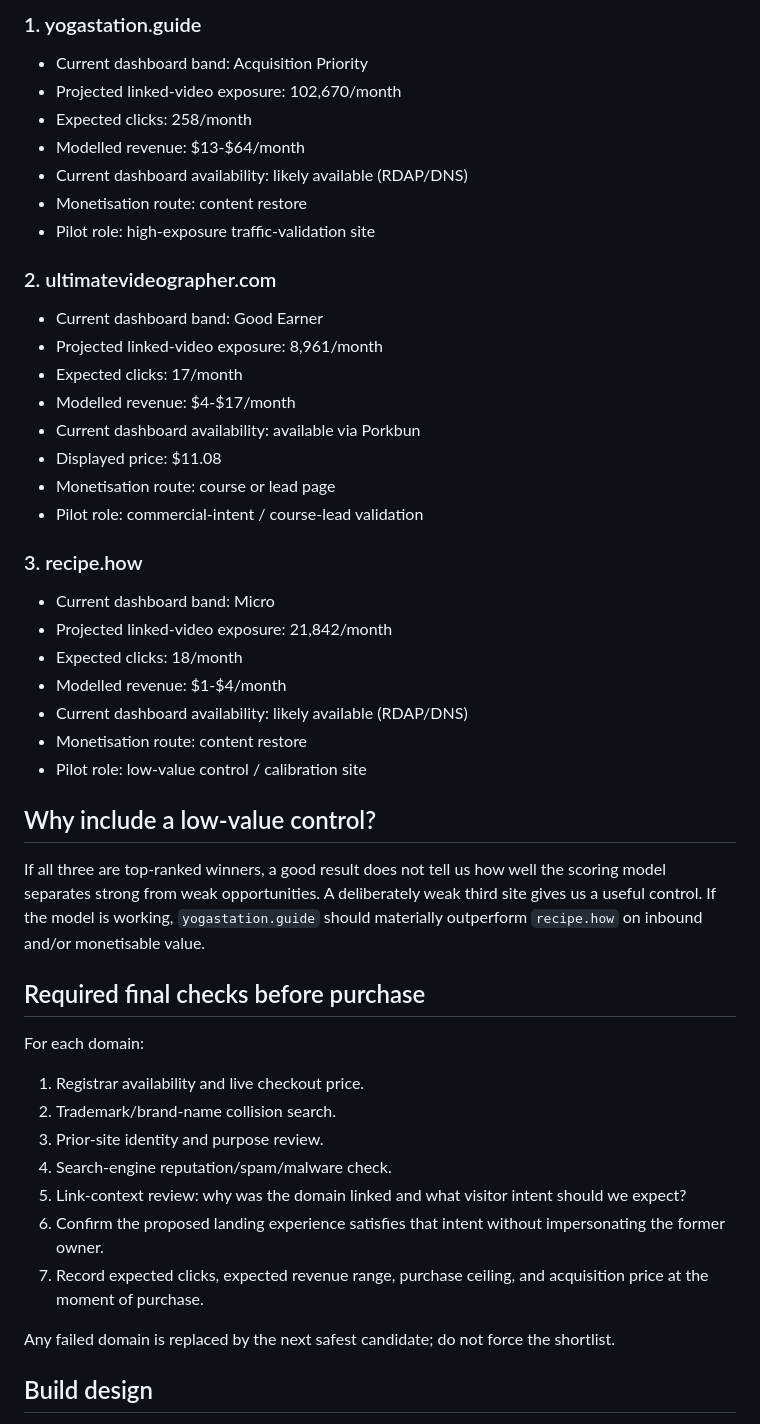
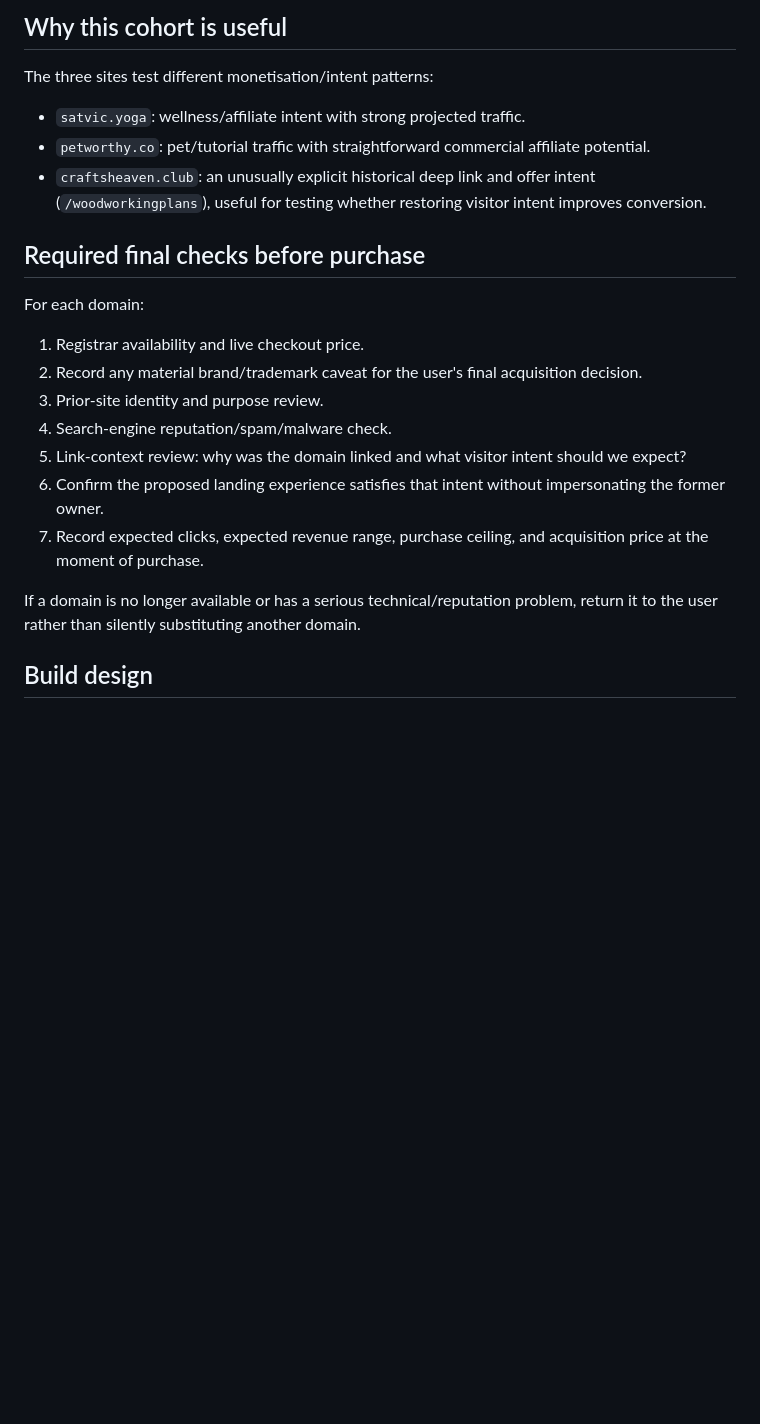
Before and after one commit to ChristopherDuffy-creator/youtube-domain-crawler, a Markdown page: PILOT_3_SITE_TEST.md, the part around one of its changes. GitHub-like rendering; blank space fills up the shorter version.

```diff
--- a/PILOT_3_SITE_TEST.md
+++ b/PILOT_3_SITE_TEST.md
@@ -31,46 +49,21 @@ The replacements are intentionally more descriptive/generic and span different e
 
-### 1. yogastation.guide
-- Current dashboard band: Acquisition Priority
-- Projected linked-video exposure: 102,670/month
-- Expected clicks: 258/month
-- Modelled revenue: $13-$64/month
-- Current dashboard availability: likely available (RDAP/DNS)
-- Monetisation route: content restore
-- Pilot role: high-exposure traffic-validation site
-
-### 2. ultimatevideographer.com
-- Current dashboard band: Good Earner
-- Projected linked-video exposure: 8,961/month
-- Expected clicks: 17/month
-- Modelled revenue: $4-$17/month
-- Current dashboard availability: available via Porkbun
-- Displayed price: $11.08
-- Monetisation route: course or lead page
-- Pilot role: commercial-intent / course-lead validation
-
-### 3. recipe.how
-- Current dashboard band: Micro
-- Projected linked-video exposure: 21,842/month
-- Expected clicks: 18/month
-- Modelled revenue: $1-$4/month
-- Current dashboard availability: likely available (RDAP/DNS)
-- Monetisation route: content restore
-- Pilot role: low-value control / calibration site
-
-## Why include a low-value control?
-If all three are top-ranked winners, a good result does not tell us how well the scoring model separates strong from weak opportunities. A deliberately weak third site gives us a useful control. If the model is working, `yogastation.guide` should materially outperform `recipe.how` on inbound and/or monetisable value.
+## Why this cohort is useful
+The three sites test different monetisation/intent patterns:
+- `satvic.yoga`: wellness/affiliate intent with strong projected traffic.
+- `petworthy.co`: pet/tutorial traffic with straightforward commercial affiliate potential.
+- `craftsheaven.club`: an unusually explicit historical deep link and offer intent (`/woodworkingplans`), useful for testing whether restoring visitor intent improves conversion.
 
 ## Required final checks before purchase
 For each domain:
 1. Registrar availability and live checkout price.
-2. Trademark/brand-name collision search.
+2. Record any material brand/trademark caveat for the user's final acquisition decision.
 3. Prior-site identity and purpose review.
 4. Search-engine reputation/spam/malware check.
 5. Link-context review: why was the domain linked and what visitor intent should we expect?
 6. Confirm the proposed landing experience satisfies that intent without impersonating the former owner.
 7. Record expected clicks, expected revenue range, purchase ceiling, and acquisition price at the moment of purchase.
 
-Any failed domain is replaced by the next safest candidate; do not force the shortlist.
+If a domain is no longer available or has a serious technical/reputation problem, return it to the user rather than silently substituting another domain.
 
 ## Build design
 Use one shared lightweight site framework with per-domain configuration rather than three unrelated builds.
```
Also changed, not shown: other parts of PILOT_3_SITE_TEST.md (+32 -12 lines).
